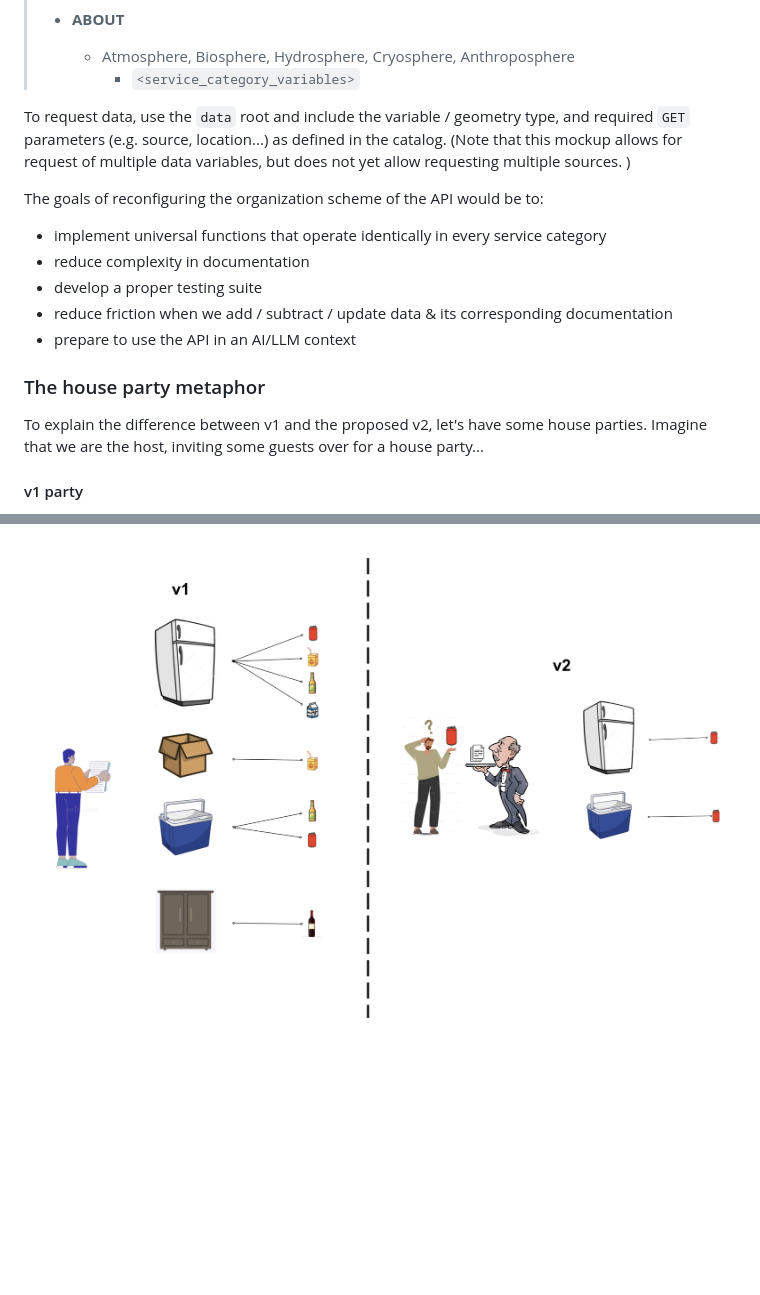
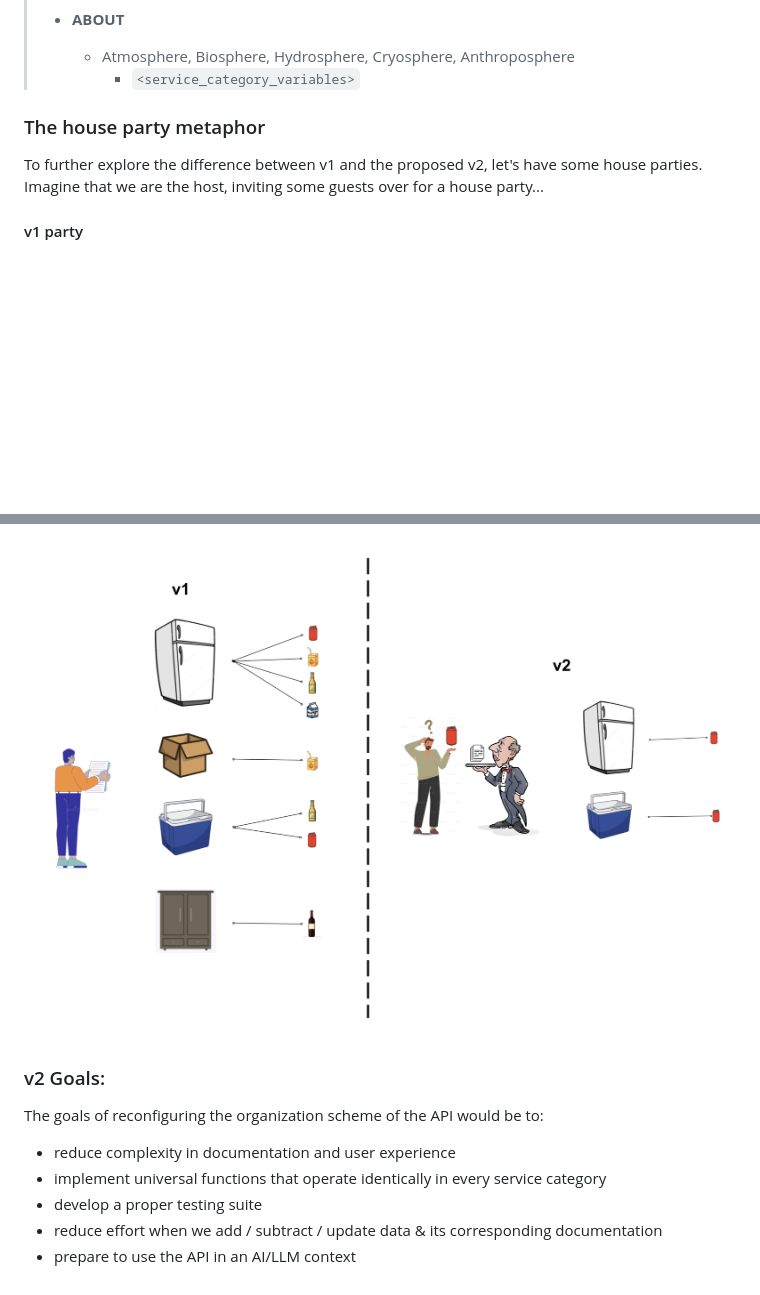
Before and after one commit to ua-snap/jp-fastapi, a Markdown page: why.md, 2 parts joined by grey strips. Drawn GitHub-style; blank space fills up the shorter version.

```diff
--- a/why.md
+++ b/why.md
@@ -93,20 +93,9 @@ Data endpoints would be limited to 5 service categories (`atmosphere`, `hydrosph
 >    - Atmosphere, Biosphere, Hydrosphere, Cryosphere, Anthroposphere
 >        - `<service_category_variables>`
 
-
-To request data, use the `data` root and include the variable / geometry type, and required `GET` parameters (e.g. source, location...) as defined in the catalog. (Note that this mockup allows for request of multiple data variables, but does not yet allow requesting multiple sources. )
-
-
-The goals of reconfiguring the organization scheme of the API would be to:
-- implement universal functions that operate identically in every service category
-- reduce complexity in documentation
-- develop a proper testing suite
-- reduce friction when we add / subtract / update data & its corresponding documentation
-- prepare to use the API in an AI/LLM context
-
 ### The house party metaphor
 
-To explain the difference between v1 and the proposed v2, let's have some house parties. Imagine that we are the host, inviting some guests over for a house party...
+To further explore the difference between v1 and the proposed v2, let's have some house parties. Imagine that we are the host, inviting some guests over for a house party...
 
 #### v1 party
 >Host: _"I got all the beverages, and put them in easily accessible places for guests to find. I'll make documents describing where to find all the different beverages, and explicit instructions on how to get them. When the guests arrive, they can review all the documents and go find the beverages they want."_
@@ -123,3 +112,11 @@ To explain the difference between v1 and the proposed v2, let's have some house
 This difference may seem subtle, but represents a large change in the user experience and a large change in our data management. In v1, we give the guest a large map or menu and hope they find the soda they want. In v2, we let the user ask for the thing they want (soda) and then tell them what soda we have.
 
 ![kitchen](image-2.png)
+
+### v2 Goals:
+The goals of reconfiguring the organization scheme of the API would be to:
+- reduce complexity in documentation and user experience
+- implement universal functions that operate identically in every service category
+- develop a proper testing suite
+- reduce effort when we add / subtract / update data & its corresponding documentation
+- prepare to use the API in an AI/LLM context
```
Also changed, not shown: other parts of why.md (+2 -2 lines).
